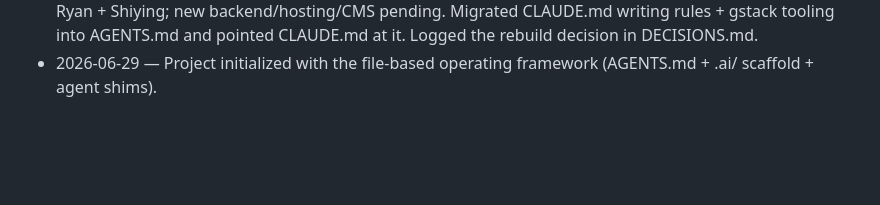
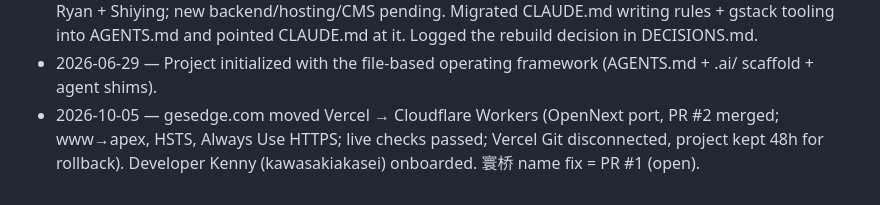
Before and after one commit to rskrny/gesedge, a Markdown page: .ai/CHECKPOINTS.md, the part around the change. Drawn GitHub-style; blank space fills up the shorter version.

```diff
--- a/.ai/CHECKPOINTS.md
+++ b/.ai/CHECKPOINTS.md
@@ -22,3 +22,4 @@
 - 2026-06-29 — Cleaned working tree for the rebuild: gitignored local tooling (`.claude/`, `.dual-graph/`, `*.bat`) + `_source-assets/`; deleted stale `CONTEXT.md`; moved 3 China photos into `_source-assets/`. Committed framework + pending DEVELOPMENT_LOG update to local `main` (not pushed).
 - 2026-06-29 — Defined PROJECT.md: full redesign/rebuild of the GES + Chengdu Huanqiao site; operators Ryan + Shiying; new backend/hosting/CMS pending. Migrated CLAUDE.md writing rules + gstack tooling into AGENTS.md and pointed CLAUDE.md at it. Logged the rebuild decision in DECISIONS.md.
 - 2026-06-29 — Project initialized with the file-based operating framework (AGENTS.md + .ai/ scaffold + agent shims).
+- 2026-10-05 — gesedge.com moved Vercel → Cloudflare Workers (OpenNext port, PR #2 merged; www→apex, HSTS, Always Use HTTPS; live checks passed; Vercel Git disconnected, project kept 48h for rollback). Developer Kenny (kawasakiakasei) onboarded. 寰桥 name fix = PR #1 (open).
```
Also changed, not shown: .ai/STATE.md (+5 -3 lines), .ai/research/hosting.md (+11 -3 lines).
